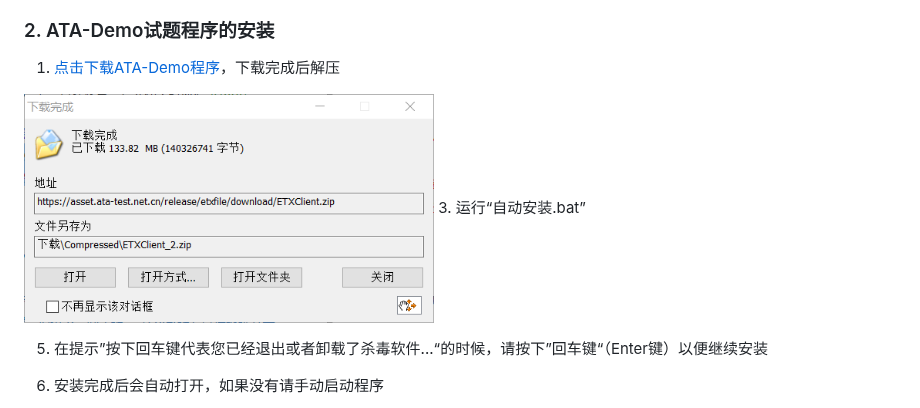
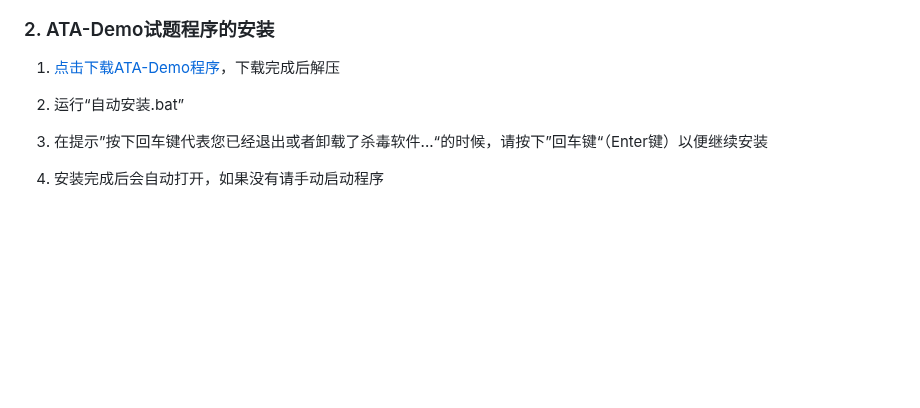
Before and after one commit to ata-demo1/ata-demo1.github.io, a Markdown page: README.md, the part around the change. Rendered like a GitHub page; blank space fills up the shorter version.

```diff
--- a/README.md
+++ b/README.md
@@ -47,7 +47,7 @@
 ### 2. ATA-Demo试题程序的安装
 
 1. [点击下载ATA-Demo程序](https://github.com/ata-demo1/ata-demo1.github.io/releases/download/1.0.0-alpha/ata-demo-withoutcore-1.0.0-alpha.zip "点击下载ATA-Demo程序")，下载完成后解压
-<img src="https://github.com/ata-demo1/ata-demo1.github.io/blob/main/InstallScreenshot/install1.PNG" width="410px">
+
 3.  运行“自动安装.bat”
 
 5. 在提示”按下回车键代表您已经退出或者卸载了杀毒软件...“的时候，请按下”回车键“（Enter键）以便继续安装
```
